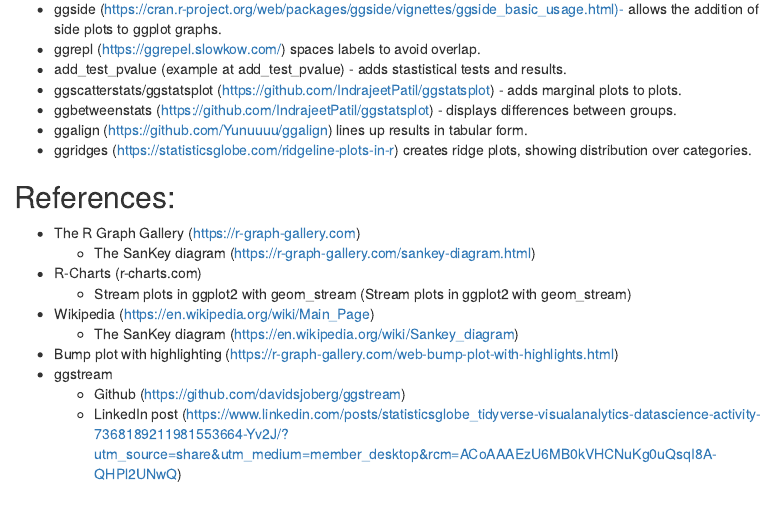
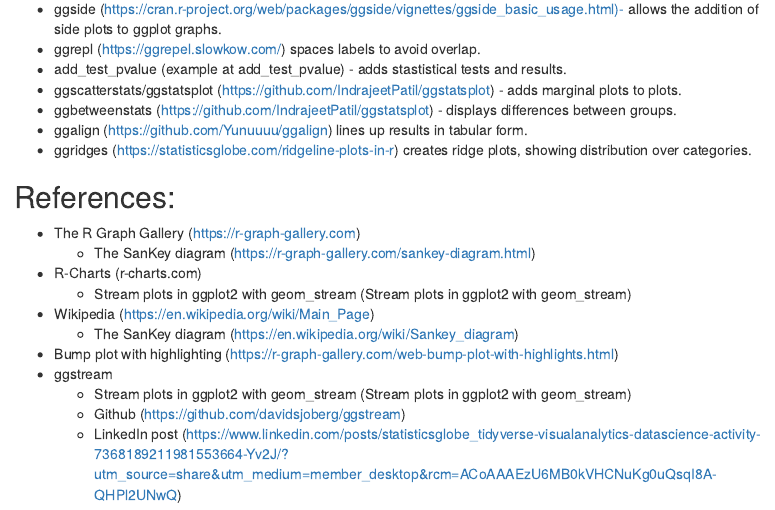
Before and after one commit to BarryDeCicco/AARUG_Presentation_2025_09_11_advanced_graphs, an R Markdown document (Advanced Graphs.Rmd): the page in a window 1100 px wide, from 4320 px down. Rendered offline with R 4.5, knitr and Pandoc, with nearby package versions; some code elsewhere in the file could not run offline; menus at the side of the page are left out.

Commit message:
More streamplot material.

```diff
--- a/Advanced Graphs.Rmd
+++ b/Advanced Graphs.Rmd
@@ -213,5 +213,6 @@
   - The SanKey diagram (https://en.wikipedia.org/wiki/Sankey_diagram)
 - Bump plot with highlighting (https://r-graph-gallery.com/web-bump-plot-with-highlights.html)
 - ggstream
+  - Stream plots in ggplot2 with geom_stream (Stream plots in ggplot2 with geom_stream)
   - Github (https://github.com/davidsjoberg/ggstream)
   - LinkedIn post (https://www.linkedin.com/posts/statisticsglobe_tidyverse-visualanalytics-datascience-activity-7368189211981553664-Yv2J/?utm_source=share&utm_medium=member_desktop&rcm=ACoAAAEzU6MB0kVHCNuKg0uQsqI8A-QHPl2UNwQ)
```
